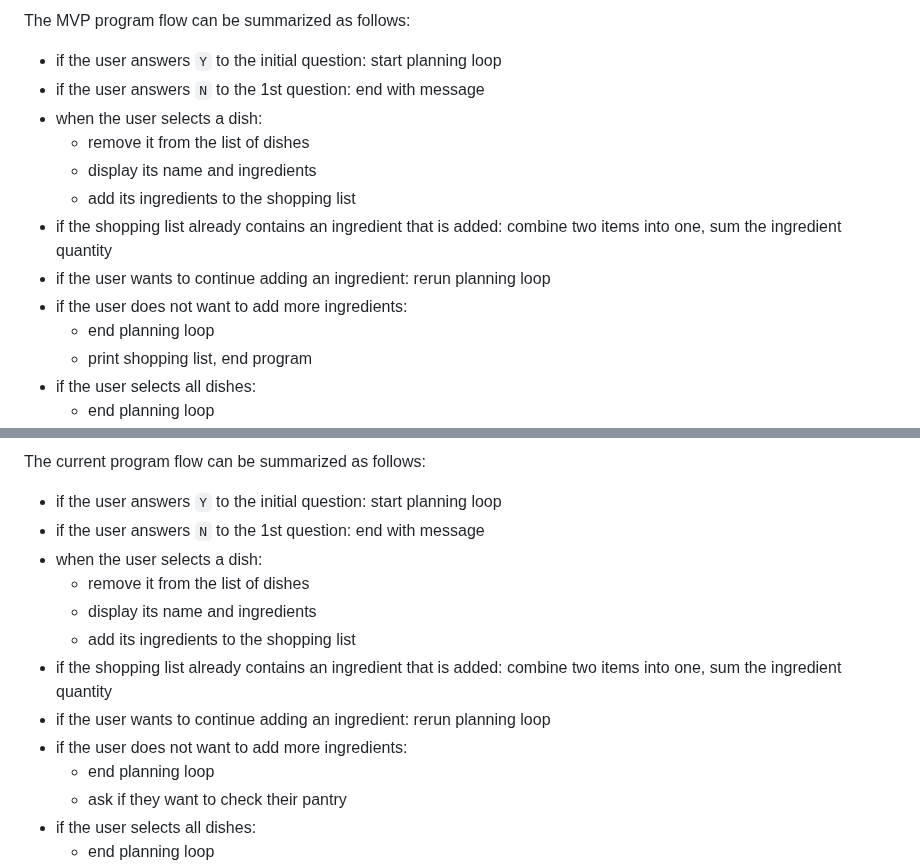
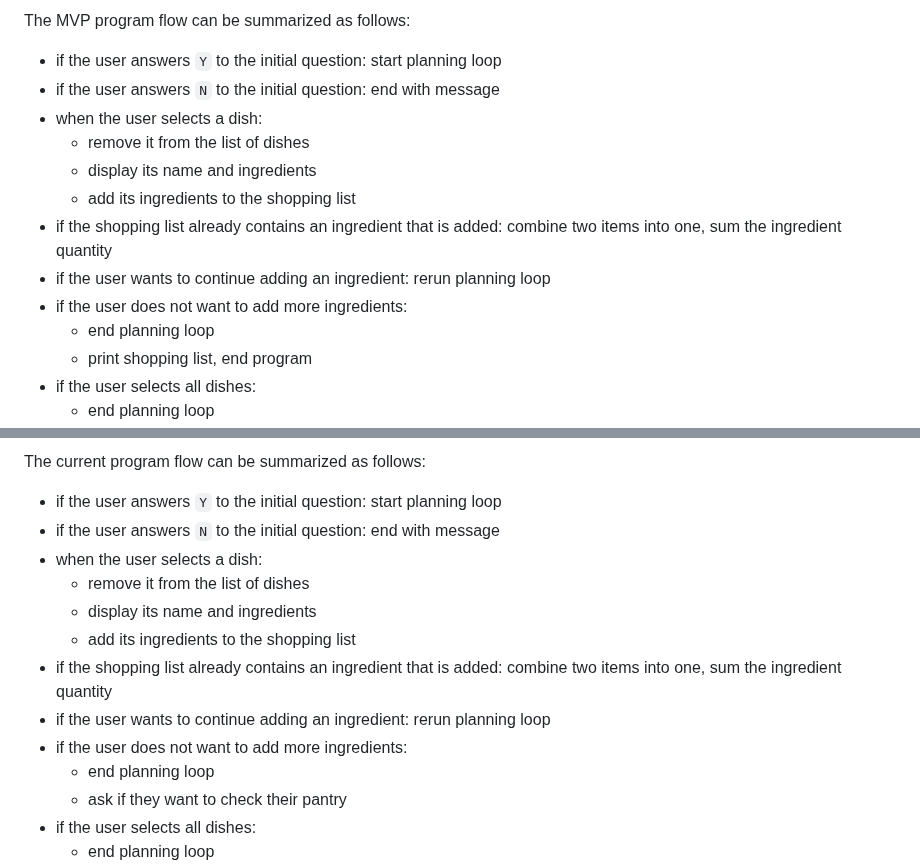
Before and after one commit to blahosyl/dinner-party, a Markdown page: README.md, 2 parts joined by grey strips. Rendered like a GitHub page.

Commit message:
update Flow description #4

```diff
--- a/README.md
+++ b/README.md
@@ -81,14 +81,14 @@ The diagram below shows the Minimum Viable Product flow for the app. As discusse
 The MVP program flow can be summarized as follows:
 
 - if the user answers `Y` to the initial question: start planning loop
-- if the user answers `N` to the 1st question: end with message
+- if the user answers `N` to the initial question: end with message
 - when the user selects a dish:
 	- remove it from the list of dishes
 	- display its name and ingredients
 	- add its ingredients to the shopping list
 - if the shopping list already contains an ingredient that is added: combine two items into one, sum the ingredient quantity
 - if the user wants to continue adding an ingredient: rerun planning loop
-- if the user does not want to  add more ingredients:
+- if the user does not want to add more ingredients:
 	- end planning loop
 	- print shopping list, end program
 - if the user selects all dishes:
@@ -110,14 +110,14 @@ The current version of the program flow is as follows ([click here to view the f
 The current program flow can be summarized as follows:
 
 - if the user answers `Y` to the initial question: start planning loop
-- if the user answers `N` to the 1st question: end with message
+- if the user answers `N` to the initial question: end with message
 - when the user selects a dish:
 	- remove it from the list of dishes
 	- display its name and ingredients
 	- add its ingredients to the shopping list
 - if the shopping list already contains an ingredient that is added: combine two items into one, sum the ingredient quantity
 - if the user wants to continue adding an ingredient: rerun planning loop
-- if the user does not want to  add more ingredients:
+- if the user does not want to add more ingredients:
 	- end planning loop
 	- ask if they want to check their pantry
 - if the user selects all dishes:
```
Also changed, not shown: other parts of README.md (+1 -1 lines), TESTING.md (+2 -2 lines).
